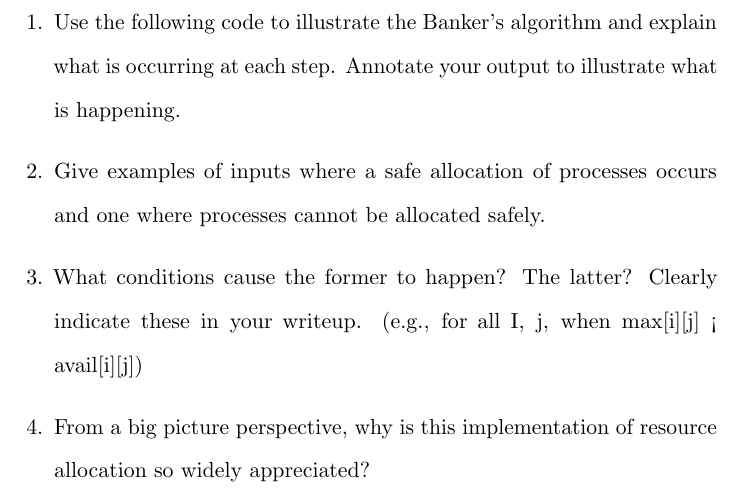
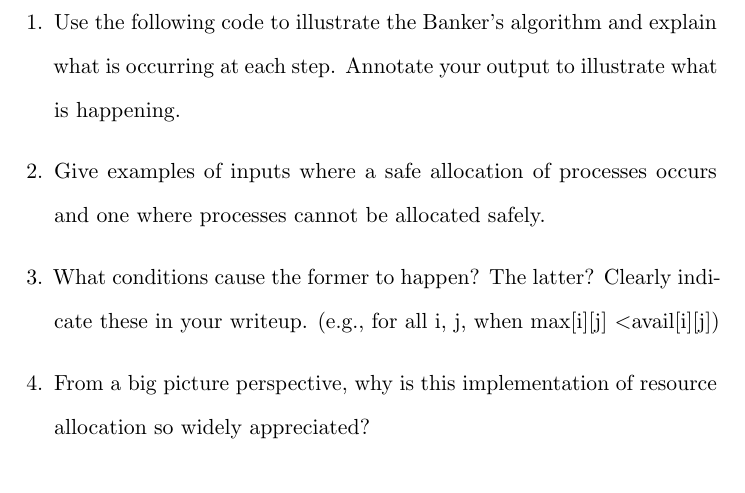
Before and after one commit to idgd/cs440p3, a LaTeX document (writeup.tex): part of the page, cut so that both start at the same text. Compiled offline with pdfLaTeX.

Commit message:
fixed typos and character escapes in tex

```diff
--- a/writeup.tex
+++ b/writeup.tex
@@ -25,7 +25,7 @@
 
 \item Give examples of inputs where a safe allocation of processes occurs and one where processes cannot be allocated safely.
 
-\item What conditions cause the former to happen? The latter? Clearly indicate these in your writeup. (e.g., for all I, j, when max[i][j] < avail[i][j])
+\item What conditions cause the former to happen? The latter? Clearly indicate these in your writeup. (e.g., for all i, j, when max[i][j] \textless avail[i][j])
 
 \item From a big picture perspective, why is this implementation of resource allocation so widely appreciated?
 
```
Also changed, not shown: writeup.pdf.
